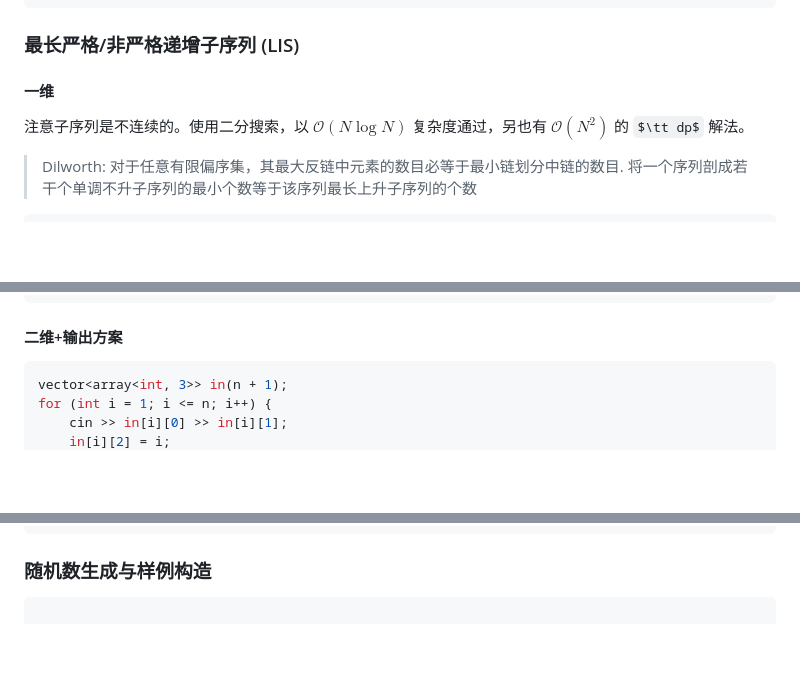
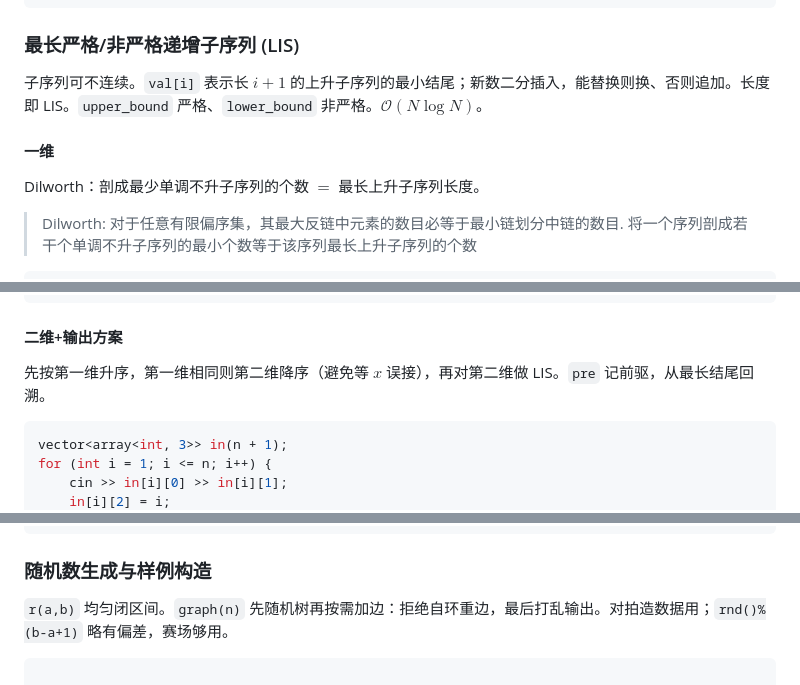
Before and after one commit to EmptyDust/Templates-XCPC, a Markdown page: 杂项.md, 3 parts joined by grey strips. Drawn GitHub-style; some formulas as TeX source; blank space fills up the shorter version.

````diff
--- a/杂项.md
+++ b/杂项.md
@@ -610,9 +610,11 @@ for (int i = 1; i <= n * n; i++) {
 
 ### 最长严格/非严格递增子序列 (LIS)
 
+子序列可不连续。`val[i]` 表示长 $i+1$ 的上升子序列的最小结尾；新数二分插入，能替换则换、否则追加。长度即 LIS。`upper_bound` 严格、`lower_bound` 非严格。$\mathcal O(N\log N)$。
+
 #### 一维
 
-注意子序列是不连续的。使用二分搜索，以 $\mathcal O(N\log N)$ 复杂度通过，另也有 $\mathcal O(N^2)$ 的 $\tt dp$ 解法。
+Dilworth：剖成最少单调不升子序列的个数 $=$ 最长上升子序列长度。
 
 > Dilworth: 对于任意有限偏序集，其最大反链中元素的数目必等于最小链划分中链的数目.
 > 将一个序列剖成若干个单调不升子序列的最小个数等于该序列最长上升子序列的个数
@@ -632,6 +634,8 @@ cout << val.size() << endl;
 ```
 
 #### 二维+输出方案
+
+先按第一维升序，第一维相同则第二维降序（避免等 $x$ 误接），再对第二维做 LIS。`pre` 记前驱，从最长结尾回溯。
 
 ```cpp
 vector<array<int, 3>> in(n + 1);
@@ -1020,6 +1024,8 @@ int main() {
 
 ### 随机数生成与样例构造
 
+`r(a,b)` 均匀闭区间。`graph(n)` 先随机树再按需加边：拒绝自环重边，最后打乱输出。对拍造数据用；`rnd()%(b-a+1)` 略有偏差，赛场够用。
+
 ```cpp
 
 mt19937 rnd(chrono::steady_clock::now().time_since_epoch().count());
````
Also changed, not shown: other parts of 杂项.md (+10 -0 lines), 基础算法.md (+9 -1 lines).
